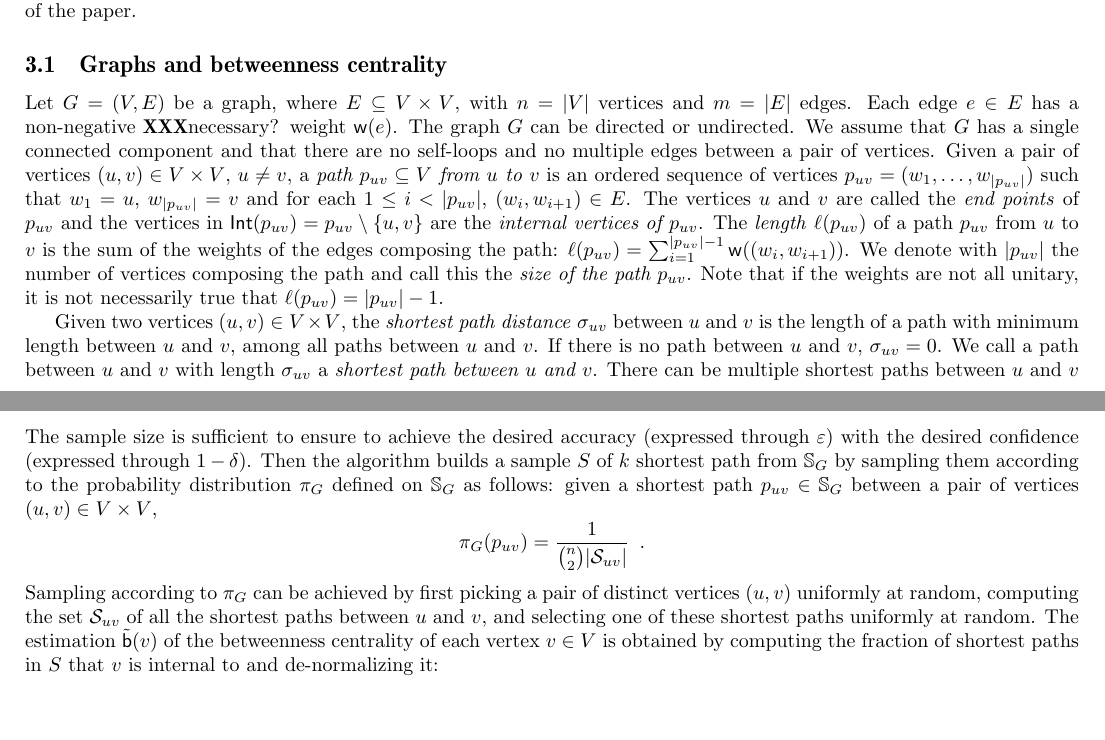
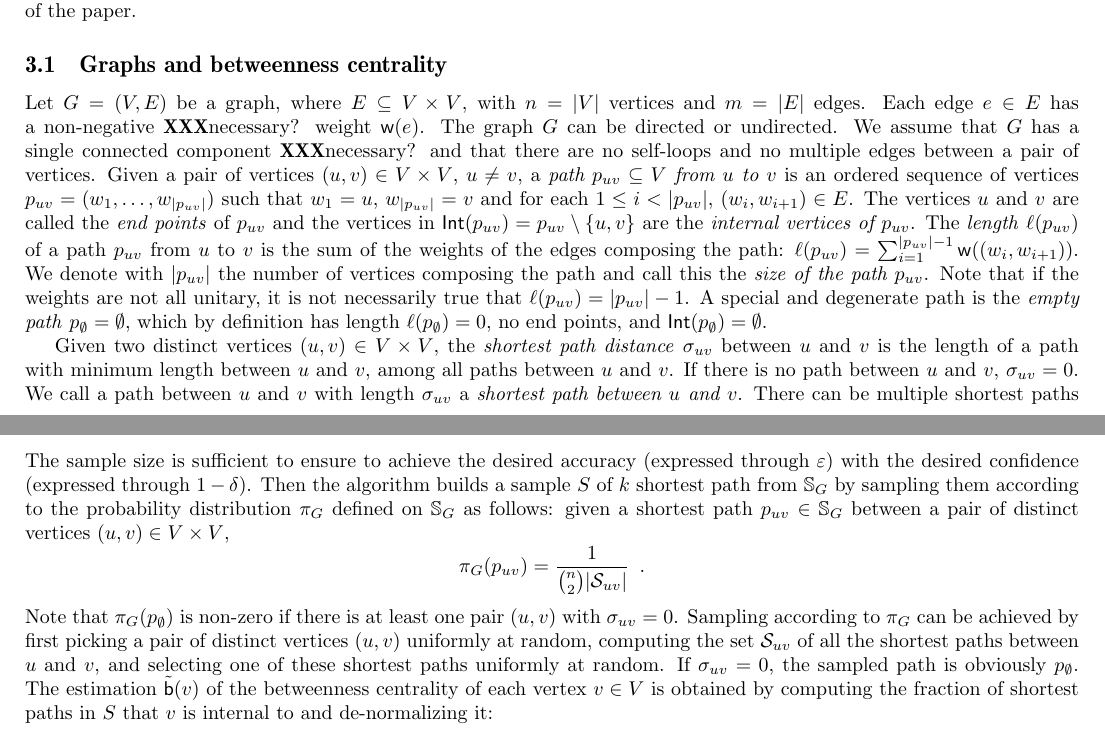
Before and after one commit to rionda/centrsampl, a LaTeX paper (paper/centrsampl.tex, which reads paper/algo.tex, paper/prelims.tex): two parts of pages 1 and 4 of 9, joined at a grey line, cut so that both start at the same text, the shorter picture padded with empty space. Compiled offline with pdfLaTeX.

Commit message:
Introduce the concept of the 'empty path' to make sure that the \prob_G is always a probability distribution.

```diff
--- a/paper/algo.tex
+++ b/paper/algo.tex
@@ -15,15 +15,18 @@ to achieve the desired accuracy (expressed through $\varepsilon$) with the
 desired confidence (expressed through $1-\delta$). Then the algorithm builds a
 sample $S$ of $k$ shortest path from $\mathbb{S}_G$ by sampling them according to
 the probability distribution $\prob_G$ defined on $\mathbb{S}_G$ as follows:
-given a shortest path $p_{uv}\in\mathbb{S}_G$ between a pair of vertices
+given a shortest path $p_{uv}\in\mathbb{S}_G$ between a pair of distinct vertices
 $(u,v)\in V\times V$,
 \[
 \prob_G(p_{uv})=\frac{1}{\binom{n}{2}|\mathcal{S}_{uv}|}\enspace.%=\frac{2}{n(n-1)|\mathcal{S}_{uv}|}\enspace.
 \]
+Note that $\prob_G(p_\emptyset)$ is non-zero if there is at least one pair
+$(u,v)$ with $\sigma_{uv}=0$.
 Sampling according to $\prob_G$ can be achieved by first picking a pair of distinct vertices $(u,v)$
 uniformly at random, computing the set $\mathcal{S}_{uv}$ of all the shortest
 paths between $u$ and $v$, and selecting one of these shortest paths uniformly
-at random. The estimation $\tilde\betw(v)$ of the betweenness centrality of each
+at random. If $\sigma_{uv}=0$, the sampled path is obviously $p_\emptyset$. The
+estimation $\tilde\betw(v)$ of the betweenness centrality of each
 vertex $v\in V$ is obtained by computing the fraction of shortest paths in $S$
 that $v$ is internal to and de-normalizing it:
 \[
--- a/paper/prelims.tex
+++ b/paper/prelims.tex
@@ -7,7 +7,7 @@ Let $G=(V,E)$ be a graph, where $E\subseteq V\times V$, with $n=|V|$ vertices
 and $m=|E|$ edges. Each edge
 $e\in E$ has a non-negative \XXX necessary? weight $\mathsf{w}(e)$. The graph
 $G$ can be directed or undirected. We assume
-that $G$ has a single connected component and that there are no self-loops and no multiple edges
+that $G$ has a single connected component \XXX necessary? and that there are no self-loops and no multiple edges
 between a pair of vertices. Given a pair of vertices $(u,v)\in V\times V$,
 $u\neq v$, a \emph{path $p_{uv}\subseteq V$ from $u$ to $v$} is an ordered sequence of
 vertices $p_{uv}=(w_1,\dotsc,w_{|p_{uv}|})$ such that $w_1=u$, $w_{|p_{uv}|}=v$ and
@@ -20,9 +20,12 @@ the edges composing the path:
 $\ell(p_{uv})=\sum_{i=1}^{|p_{uv}|-1}\mathsf{w}((w_i,w_{i+1}))$. We denote with
 $|p_{uv}|$ the number of vertices composing the path and call this the
 \emph{size of the path $p_{uv}$}. Note that if the weights are not all unitary,
-it is not necessarily true that $\ell(p_{uv})=|p_{uv}|-1$.
+it is not necessarily true that $\ell(p_{uv})=|p_{uv}|-1$. A special and
+degenerate path is the \emph{empty path} $p_{\emptyset}=\emptyset$, which by
+definition has length $\ell(p_\emptyset)=0$, no end points, and
+$\mathsf{Int}(p_\emptyset)=\emptyset$.
 
-Given two vertices $(u,v)\in V\times V$, the \emph{shortest path distance}
+Given two distinct vertices $(u,v)\in V\times V$, the \emph{shortest path distance}
 $\sigma_{uv}$ between $u$ and $v$ is the length of a path with minimum length
 between $u$ and $v$, among all paths between $u$ and $v$. If there is no path
 between $u$ and $v$, $\sigma_{uv}=0$. We call a path between $u$ and $v$ with
```
Also changed, not shown: paper/prelims.tex (9 more changed lines).
